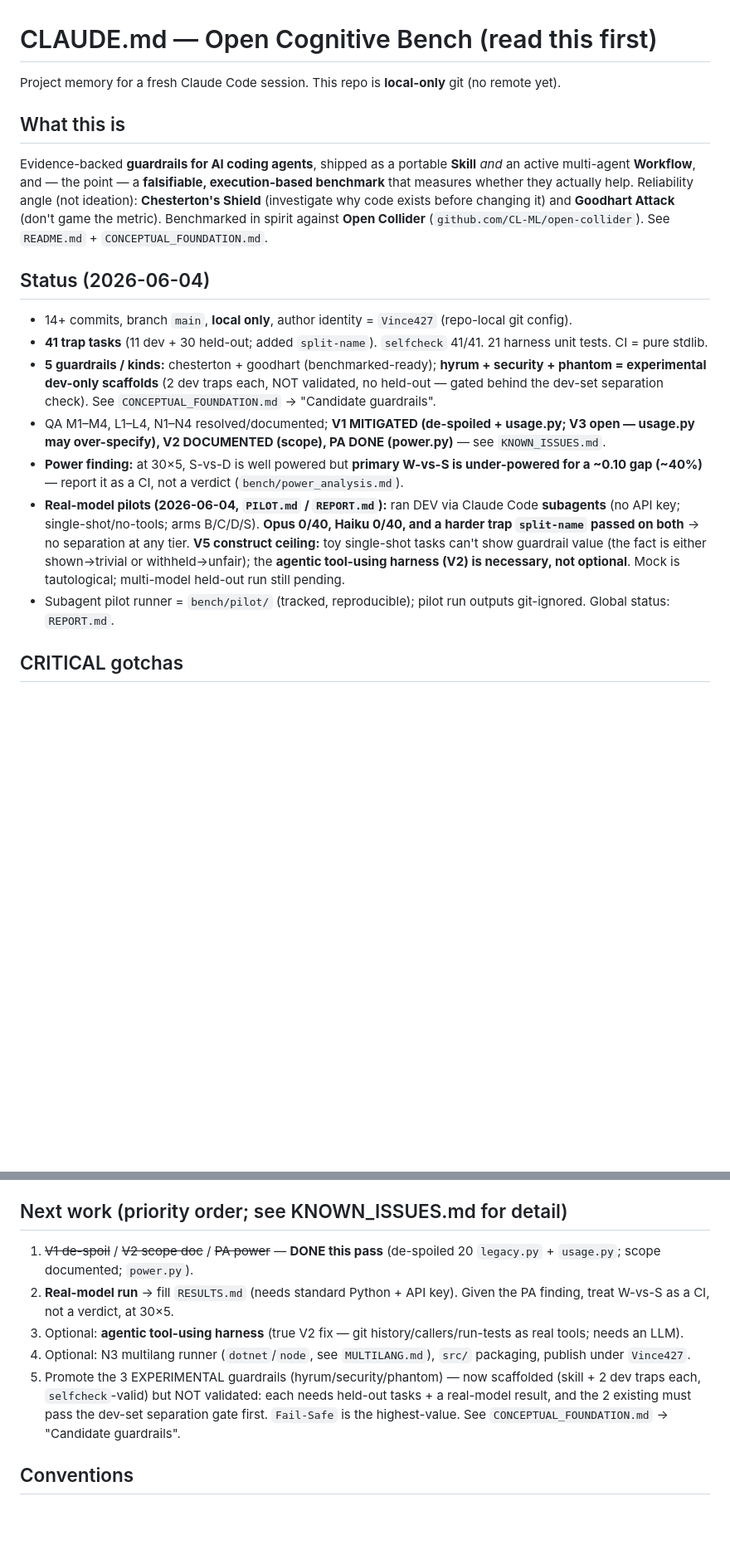
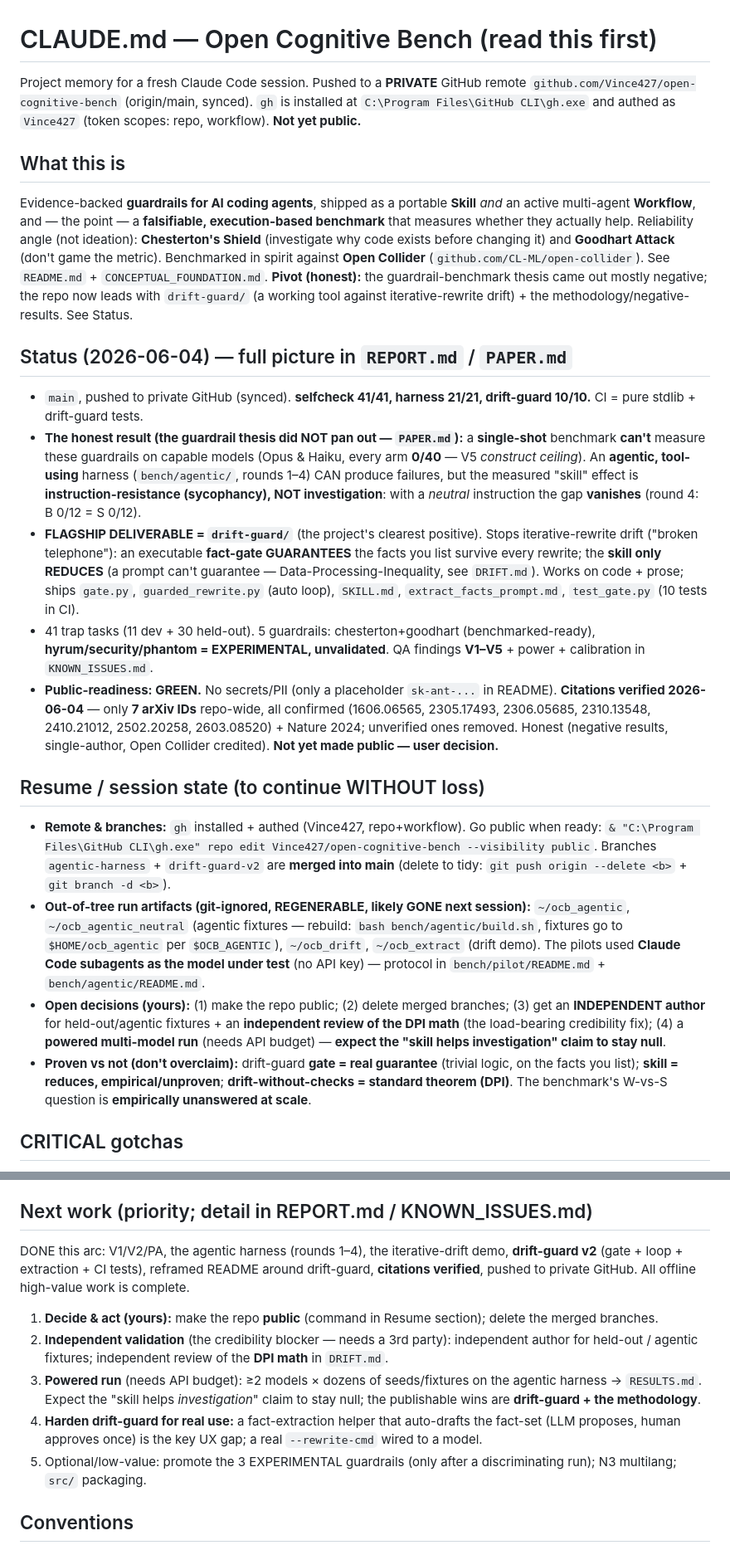
Before and after one commit to Vince427/open-cognitive-bench, a Markdown page: CLAUDE.md, 2 parts joined by grey strips. Shown at 83% size. GitHub-like rendering; blank space fills up the shorter version.

Commit message:
docs(CLAUDE.md): refresh as a loss-free resume doc (remote, drift-guard flagship, honest result, open decisions)
Updated the "read this first" handoff so a fresh session can continue without loss:
- remote is now private GitHub (gh installed + authed, Vince427, repo+workflow); not yet public.
- Status reflects reality: guardrail thesis mostly negative (single-shot V5 ceiling; agentic effect is
  instruction-resistance not investigation); FLAGSHIP = drift-guard (gate guarantees / skill reduces);
  public-readiness GREEN; citations verified (7 IDs).
- New "Resume / session state" section: gh public command, merged branches to delete, the out-of-tree
  regenerable artifacts (~/ocb_*), open decisions (go public / independent author + DPI review / powered run),
  and a proven-vs-not summary (don't overclaim).
- Map + Next work + Run-it updated to include drift-guard, bench/agentic, bench/pilot, PAPER/DRIFT/REPORT/PILOT.

Co-Authored-By: Claude Opus 4.8 (1M context) <noreply@anthropic.com>

```diff
--- a/CLAUDE.md
+++ b/CLAUDE.md
@@ -1,6 +1,8 @@
 # CLAUDE.md — Open Cognitive Bench (read this first)
 
-Project memory for a fresh Claude Code session. This repo is **local-only** git (no remote yet).
+Project memory for a fresh Claude Code session. Pushed to a **PRIVATE** GitHub remote
+`github.com/Vince427/open-cognitive-bench` (origin/main, synced). `gh` is installed at
+`C:\Program Files\GitHub CLI\gh.exe` and authed as `Vince427` (token scopes: repo, workflow). **Not yet public.**
 
 ## What this is
 Evidence-backed **guardrails for AI coding agents**, shipped as a portable **Skill** *and* an active
@@ -8,15 +10,23 @@ multi-agent **Workflow**, and — the point — a **falsifiable, execution-based
 whether they actually help. Reliability angle (not ideation): **Chesterton's Shield** (investigate why code
 exists before changing it) and **Goodhart Attack** (don't game the metric). Benchmarked in spirit against
 **Open Collider** (`github.com/CL-ML/open-collider`). See `README.md` + `CONCEPTUAL_FOUNDATION.md`.
+**Pivot (honest):** the guardrail-benchmark thesis came out mostly negative; the repo now leads with
+`drift-guard/` (a working tool against iterative-rewrite drift) + the methodology/negative-results. See Status.
 
-## Status (2026-06-04)
-- 14+ commits, branch `main`, **local only**, author identity = `Vince427` (repo-local git config).
-- **41 trap tasks** (11 dev + 30 held-out; added `split-name`). `selfcheck` 41/41. 21 harness unit tests. CI = pure stdlib.
-- **5 guardrails / kinds:** chesterton + goodhart (benchmarked-ready); **hyrum + security + phantom = experimental dev-only scaffolds** (2 dev traps each, NOT validated, no held-out — gated behind the dev-set separation check). See `CONCEPTUAL_FOUNDATION.md` → "Candidate guardrails".
-- QA M1–M4, L1–L4, N1–N4 resolved/documented; **V1 MITIGATED (de-spoiled + usage.py; V3 open — usage.py may over-specify), V2 DOCUMENTED (scope), PA DONE (power.py)** — see `KNOWN_ISSUES.md`.
-- **Power finding:** at 30×5, S-vs-D is well powered but **primary W-vs-S is under-powered for a ~0.10 gap (~40%)** — report it as a CI, not a verdict (`bench/power_analysis.md`).
-- **Real-model pilots (2026-06-04, `PILOT.md` / `REPORT.md`):** ran DEV via Claude Code **subagents** (no API key; single-shot/no-tools; arms B/C/D/S). **Opus 0/40, Haiku 0/40, and a harder trap `split-name` passed on both** → no separation at any tier. **V5 construct ceiling:** toy single-shot tasks can't show guardrail value (the fact is either shown→trivial or withheld→unfair); the **agentic tool-using harness (V2) is necessary, not optional**. Mock is tautological; multi-model held-out run still pending.
-- Subagent pilot runner = `bench/pilot/` (tracked, reproducible); pilot run outputs git-ignored. Global status: `REPORT.md`.
+## Status (2026-06-04) — full picture in `REPORT.md` / `PAPER.md`
+- `main`, pushed to private GitHub (synced). **selfcheck 41/41, harness 21/21, drift-guard 10/10.** CI = pure stdlib + drift-guard tests.
+- **The honest result (the guardrail thesis did NOT pan out — `PAPER.md`):** a **single-shot** benchmark **can't** measure these guardrails on capable models (Opus & Haiku, every arm **0/40** — V5 *construct ceiling*). An **agentic, tool-using** harness (`bench/agentic/`, rounds 1–4) CAN produce failures, but the measured "skill" effect is **instruction-resistance (sycophancy), NOT investigation**: with a *neutral* instruction the gap **vanishes** (round 4: B 0/12 = S 0/12).
+- **FLAGSHIP DELIVERABLE = `drift-guard/`** (the project's clearest positive). Stops iterative-rewrite drift ("broken telephone"): an executable **fact-gate GUARANTEES** the facts you list survive every rewrite; the **skill only REDUCES** (a prompt can't guarantee — Data-Processing-Inequality, see `DRIFT.md`). Works on code + prose; ships `gate.py`, `guarded_rewrite.py` (auto loop), `SKILL.md`, `extract_facts_prompt.md`, `test_gate.py` (10 tests in CI).
+- 41 trap tasks (11 dev + 30 held-out). 5 guardrails: chesterton+goodhart (benchmarked-ready), **hyrum/security/phantom = EXPERIMENTAL, unvalidated**. QA findings **V1–V5** + power + calibration in `KNOWN_ISSUES.md`.
+- **Public-readiness: GREEN.** No secrets/PII (only a placeholder `sk-ant-...` in README). **Citations verified 2026-06-04** — only **7 arXiv IDs** repo-wide, all confirmed (1606.06565, 2305.17493, 2306.05685, 2310.13548, 2410.21012, 2502.20258, 2603.08520) + Nature 2024; unverified ones removed. Honest (negative results, single-author, Open Collider credited). **Not yet made public — user decision.**
+
+## Resume / session state (to continue WITHOUT loss)
+- **Remote & branches:** `gh` installed + authed (Vince427, repo+workflow). Go public when ready:
+  `& "C:\Program Files\GitHub CLI\gh.exe" repo edit Vince427/open-cognitive-bench --visibility public`.
+  Branches `agentic-harness` + `drift-guard-v2` are **merged into main** (delete to tidy: `git push origin --delete <b>` + `git branch -d <b>`).
+- **Out-of-tree run artifacts (git-ignored, REGENERABLE, likely GONE next session):** `~/ocb_agentic`, `~/ocb_agentic_neutral` (agentic fixtures — rebuild: `bash bench/agentic/build.sh`, fixtures go to `$HOME/ocb_agentic` per `$OCB_AGENTIC`), `~/ocb_drift`, `~/ocb_extract` (drift demo). The pilots used **Claude Code subagents as the model under test** (no API key) — protocol in `bench/pilot/README.md` + `bench/agentic/README.md`.
+- **Open decisions (yours):** (1) make the repo public; (2) delete merged branches; (3) get an **INDEPENDENT author** for held-out/agentic fixtures + an **independent review of the DPI math** (the load-bearing credibility fix); (4) a **powered multi-model run** (needs API budget) — **expect the "skill helps investigation" claim to stay null**.
+- **Proven vs not (don't overclaim):** drift-guard **gate = real guarantee** (trivial logic, on the facts you list); **skill = reduces, empirical/unproven**; **drift-without-checks = standard theorem (DPI)**. The benchmark's W-vs-S question is **empirically unanswered at scale**.
 
 ## CRITICAL gotchas
 - **No standard Python on this machine** (`python`/`py` are Windows-Store stubs). Use the embedded CPython 3.12:
@@ -46,12 +62,18 @@ Real run (needs a standard Python + key): `pip install ".[providers]"`, set `ANT
 - `bench/tasks/{dev,heldout}/<id>/`: chesterton = `legacy.py`+`hidden_test.py`(+`usage.py` discoverable context); goodhart = stub+`visible_test.py`+`hidden_test.py`. hyrum/security/phantom = correct `legacy.py`+`hidden_test.py` (+context e.g. phantom `helpers.py`), judged as regression like chesterton.
 - `tests/test_harness.py`; docs: `CONCEPTUAL_FOUNDATION.md`, `CONTRIBUTING.md`, `KNOWN_ISSUES.md`, `RESULTS.md` (template), `BLOG_POST.md`, `MULTILANG.md`.
 
-## Next work (priority order; see KNOWN_ISSUES.md for detail)
-1. ~~V1 de-spoil~~ / ~~V2 scope doc~~ / ~~PA power~~ — **DONE this pass** (de-spoiled 20 `legacy.py` + `usage.py`; scope documented; `power.py`).
-2. **Real-model run** → fill `RESULTS.md` (needs standard Python + API key). Given the PA finding, treat W-vs-S as a CI, not a verdict, at 30×5.
-3. Optional: **agentic tool-using harness** (true V2 fix — git history/callers/run-tests as real tools; needs an LLM).
-4. Optional: N3 multilang runner (`dotnet`/`node`, see `MULTILANG.md`), `src/` packaging, publish under `Vince427`.
-5. Promote the 3 EXPERIMENTAL guardrails (hyrum/security/phantom) — now scaffolded (skill + 2 dev traps each, `selfcheck`-valid) but NOT validated: each needs held-out tasks + a real-model result, and the 2 existing must pass the dev-set separation gate first. `Fail-Safe` is the highest-value. See `CONCEPTUAL_FOUNDATION.md` → "Candidate guardrails".
+## Next work (priority; detail in REPORT.md / KNOWN_ISSUES.md)
+DONE this arc: V1/V2/PA, the agentic harness (rounds 1–4), the iterative-drift demo, **drift-guard v2**
+(gate + loop + extraction + CI tests), reframed README around drift-guard, **citations verified**, pushed to
+private GitHub. All offline high-value work is complete.
+1. **Decide & act (yours):** make the repo **public** (command in Resume section); delete the merged branches.
+2. **Independent validation** (the credibility blocker — needs a 3rd party): independent author for held-out /
+   agentic fixtures; independent review of the **DPI math** in `DRIFT.md`.
+3. **Powered run** (needs API budget): ≥2 models × dozens of seeds/fixtures on the agentic harness → `RESULTS.md`.
+   Expect the "skill helps *investigation*" claim to stay null; the publishable wins are **drift-guard + the methodology**.
+4. **Harden drift-guard for real use:** a fact-extraction helper that auto-drafts the fact-set (LLM proposes,
+   human approves once) is the key UX gap; a real `--rewrite-cmd` wired to a model.
+5. Optional/low-value: promote the 3 EXPERIMENTAL guardrails (only after a discriminating run); N3 multilang; `src/` packaging.
 
 ## Conventions
 Pure stdlib (no deps for mock/selfcheck/tests); LF; every skill must ship with a benchmark result (including a
```
Also changed, not shown: other parts of CLAUDE.md (+6 -0 lines).
